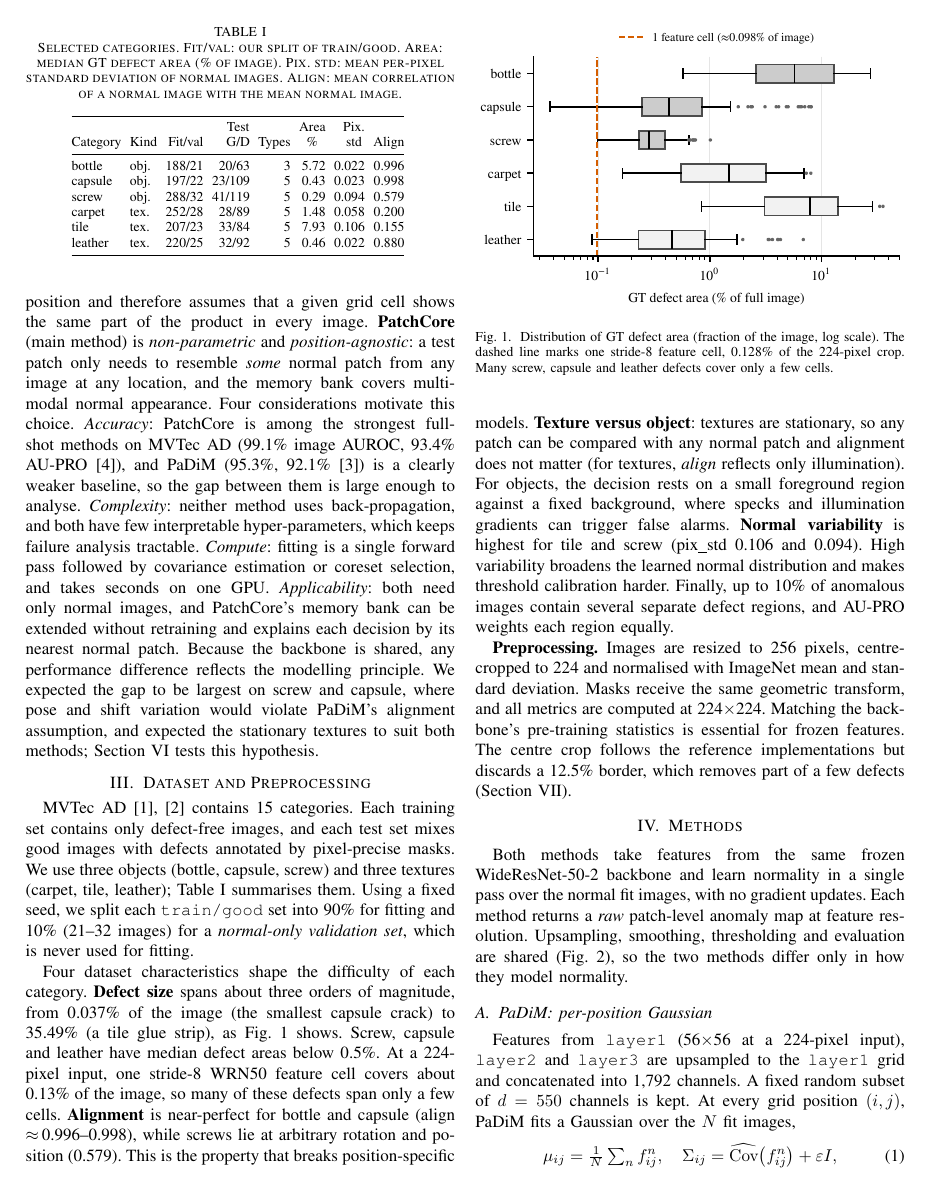
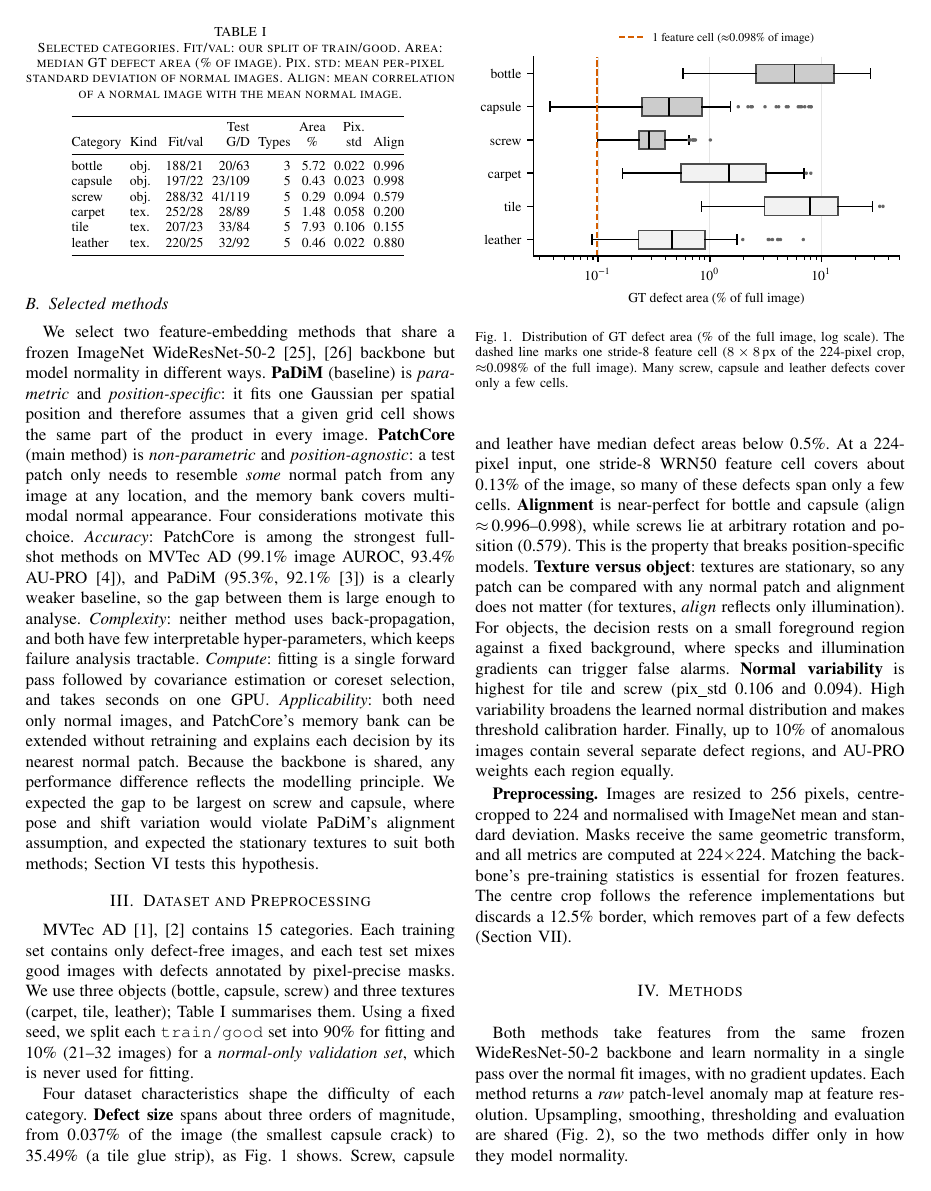
Before and after one commit to NanMubai/MA6216-Vision-Industrial-Visual-Anomaly-Detection, a LaTeX paper (paper/main.tex, which reads paper/sections/dataset.tex): page 2 of 21. Compiled offline with pdfLaTeX.

Commit message:
docs(paper): set title and align defect-area caption with full-image axis

```diff
--- a/paper/main.tex
+++ b/paper/main.tex
@@ -17,7 +17,7 @@
 % Keep a valid bibliography in the infrastructure-only checkout.
 \AtBeginDocument{\IfFileExists{sections/intro.tex}{}{\nocite{*}}}
 
-\title{Industrial Visual Anomaly Detection on MVTec AD: A Comparative Study}
+\title{PaDiM vs.\ PatchCore for Industrial Visual Anomaly Detection on MVTec AD: Evaluation, Failure Analysis and Enhancements}
 % TODO authors
 \author{\IEEEauthorblockN{Author One, Author Two, Author Three}
 \IEEEauthorblockA{School of ..., Nanyang Technological University, Singapore\\
--- a/paper/sections/dataset.tex
+++ b/paper/sections/dataset.tex
@@ -18,7 +18,7 @@ Using a fixed seed, we split each \texttt{train/good} set into 90\% for fitting
 \begin{figure}[t]
   \centering
   \includegraphics[width=\columnwidth]{fig_defect_area.pdf}
-  \caption{Distribution of GT defect area (fraction of the image, log scale). The dashed line marks one stride-8 feature cell, 0.128\% of the 224-pixel crop. Many screw, capsule and leather defects cover only a few cells.}
+  \caption{Distribution of GT defect area (\% of the full image, log scale). The dashed line marks one stride-8 feature cell ($8\times8$\,px of the 224-pixel crop, $\approx$0.098\% of the full image). Many screw, capsule and leather defects cover only a few cells.}
   \label{fig:defectarea}
 \end{figure}
 
```
